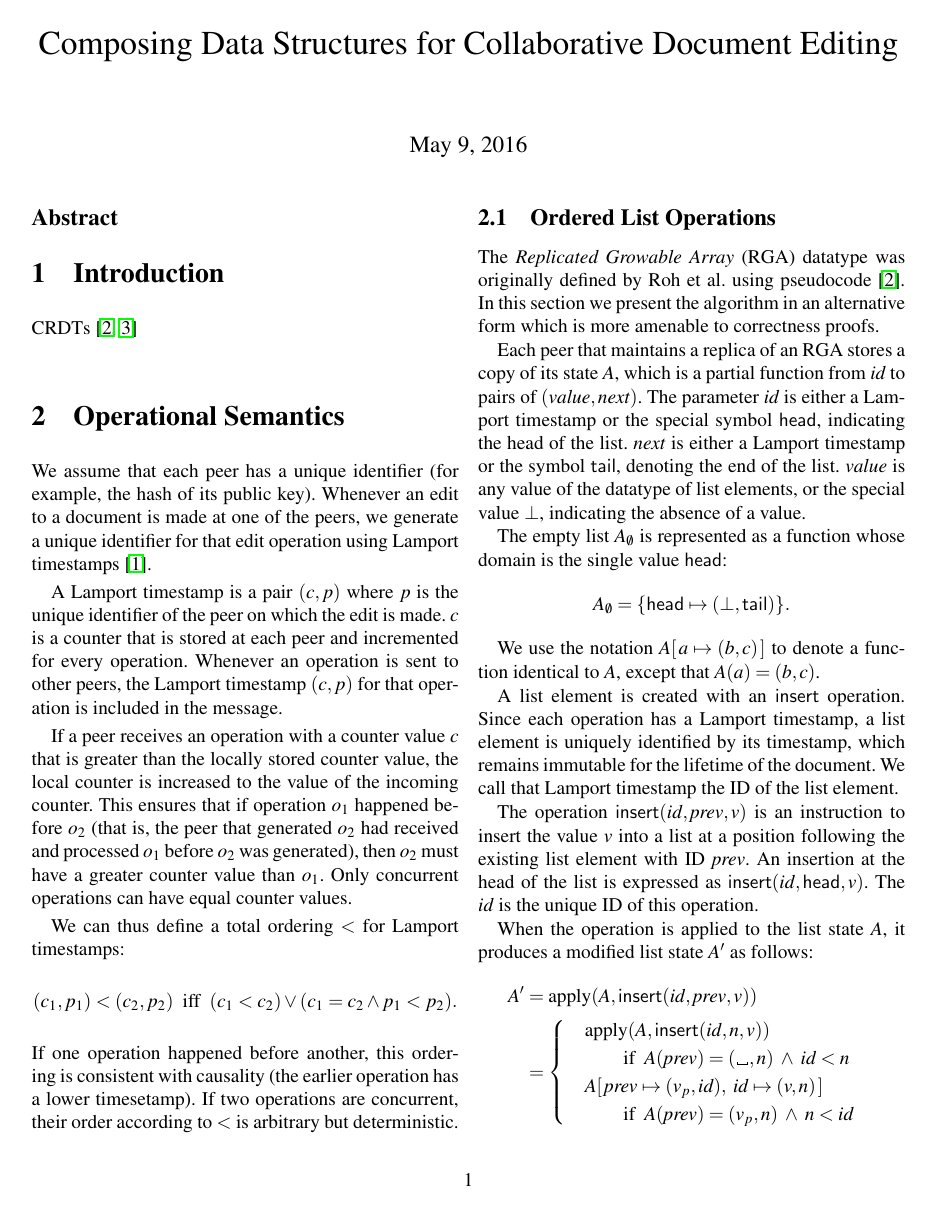
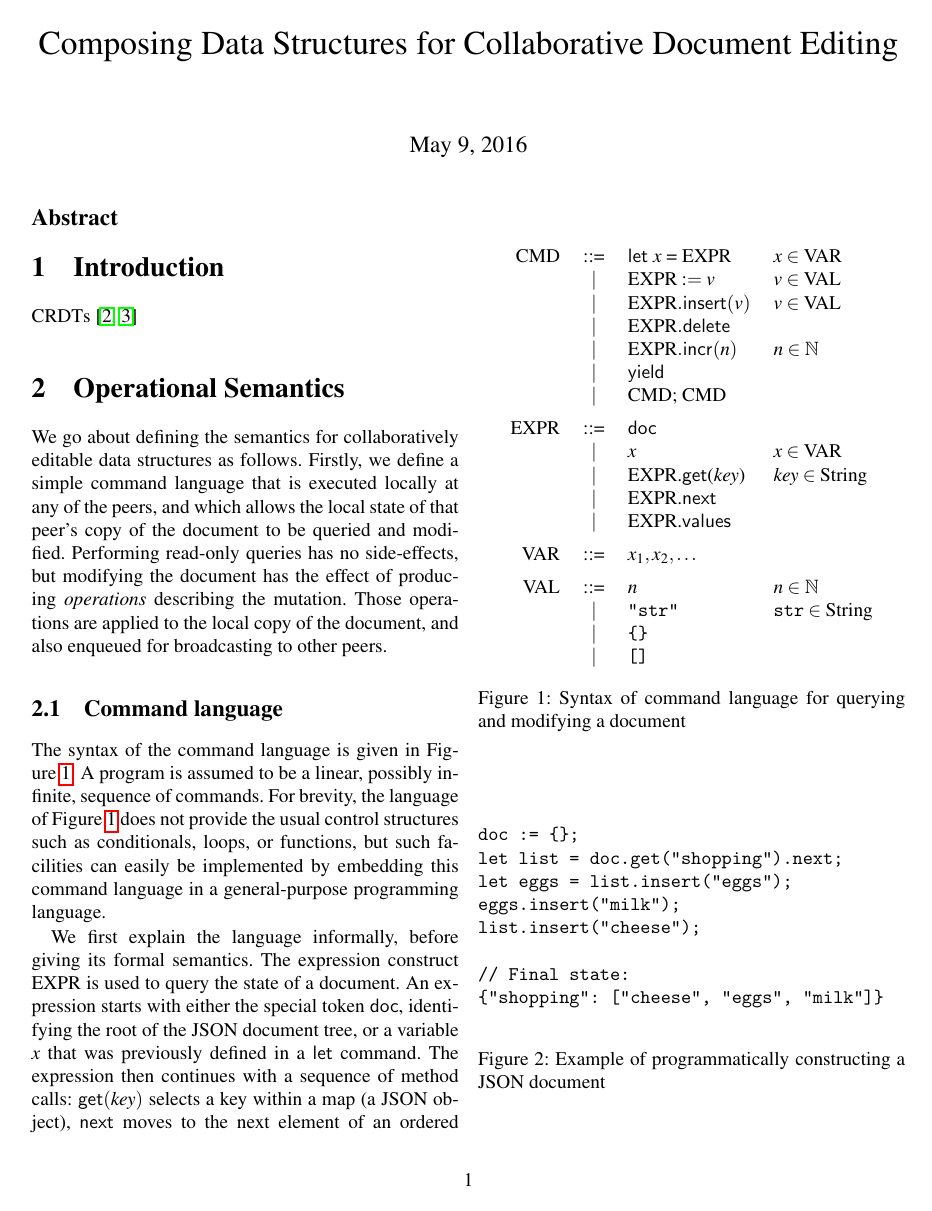
Before and after one commit to trvedata/json-crdt-tpds, a LaTeX document (trvesync.tex): page 1 of 5 before the commit and page 1 of 6 after it. Compiled offline with pdfLaTeX.

Commit message:
Introduce command language

```diff
--- a/trvesync.tex
+++ b/trvesync.tex
@@ -1,6 +1,7 @@
 \documentclass[a4paper,twocolumn,10pt]{article}
 \usepackage[utf8]{inputenc}
 \usepackage{amsmath} % align environment
+\usepackage{amssymb} % mathbb
 \usepackage{mathptmx} % times roman, including math
 \usepackage{bussproofs} % notation for inference rules
 \usepackage[hyphens]{url}
@@ -44,6 +45,59 @@ CRDTs~\cite{Shapiro:2011wy,Roh:2011dw}
 % Look at KC's Quelea (also in DEBull March issue)
 
 \section{Operational Semantics}
+
+We go about defining the semantics for collaboratively editable data structures as follows. Firstly, we define a simple command language that is executed locally at any of the peers, and which allows the local state of that peer's copy of the document to be queried and modified. Performing read-only queries has no side-effects, but modifying the document has the effect of producing \emph{operations} describing the mutation. Those operations are applied to the local copy of the document, and also enqueued for broadcasting to other peers.
+
+\begin{figure}
+\centering
+\begin{tabular}{rcll}
+CMD & ::= & \textsf{let} $x$ = EXPR & $x \in \mathrm{VAR}$ \\
+& $|$ & $\mathrm{EXPR} := v$ & $v \in \mathrm{VAL}$ \\
+& $|$ & $\mathrm{EXPR}.\mathsf{insert}(v)$ & $v \in \mathrm{VAL}$ \\
+& $|$ & $\mathrm{EXPR}.\mathsf{delete}$ \\
+& $|$ & $\mathrm{EXPR}.\mathsf{incr}(n)$ & $n \in \mathbb{N}$ \\
+& $|$ & \textsf{yield} \\
+& $|$ & CMD; CMD \vspace{0.5em}\\
+EXPR & ::= & \textsf{doc} \\
+& $|$ & $x$ & $x \in \mathrm{VAR}$ \\
+& $|$ & EXPR.\textsf{get}(\textit{key}) & $\mathit{key} \in \mathrm{String}$ \\
+& $|$ & EXPR.\textsf{next} \\
+& $|$ & EXPR.\textsf{values} \vspace{0.5em}\\
+VAR & ::= & ${x_1, x_2, \dots}$ \vspace{0.5em}\\
+VAL & ::= & $n$ & $n \in \mathbb{N}$ \\
+& $|$ & \verb|"str"| & $\mathtt{str} \in \mathrm{String}$ \\
+& $|$ & \verb|{}| \\
+& $|$ & \verb|[]|
+\end{tabular}
+\caption{Syntax of command language for querying and modifying a document}\label{fig:local-syntax}
+\end{figure}
+
+\begin{figure}
+\centering
+\begin{verbatim}
+doc := {};
+let list = doc.get("shopping").next;
+let eggs = list.insert("eggs");
+eggs.insert("milk");
+list.insert("cheese");
+
+// Final state:
+{"shopping": ["cheese", "eggs", "milk"]}
+\end{verbatim}
+\caption{Example of programmatically constructing a JSON document}\label{fig:make-doc}
+\end{figure}
+
+\subsection{Command language}
+
+The syntax of the command language is given in Figure~\ref{fig:local-syntax}. A program is assumed to be a linear, possibly infinite, sequence of commands. For brevity, the language of Figure~\ref{fig:local-syntax} does not provide the usual control structures such as conditionals, loops, or functions, but such facilities can easily be implemented by embedding this command language in a general-purpose programming language.
+
+We first explain the language informally, before giving its formal semantics. The expression construct EXPR is used to query the state of a document. An expression starts with either the special token \textsf{doc}, identifying the root of the JSON document tree, or a variable $x$ that was previously defined in a \textsf{let} command. The expression then continues with a sequence of method calls: $\mathsf{get}(\mathit{key})$ selects a key within a map (a JSON object), \textsf{next} moves to the next element of an ordered list, and \textsf{values} returns the value at the current position within the document.
+
+A command CMD either sets the value of a local variable (\textsf{let}), performs network communication (\textsf{yield}), or modifies the document. A document can be modified by assigning the value of some field (using the assignment operator :=), by inserting an element into a list (\textsf{insert}), by deleting an element from a list or a map (\textsf{delete}), or by incrementing a counter (\textsf{incr}). The preceding expression EXPR acts as a cursor, identifying the part of the document being modified.
+
+Figure~\ref{fig:make-doc} shows an example of a sequence of commands constructing a new document representing a shopping list. First \textsf{doc} is set to \verb|{}|, the empty map literal. The second line navigates to the key \verb|"shopping"| (which is implicitly created if it does not exist), and calls \textsf{next}, which treats the value at that key as a list and selects the head of the list. Finally, three items are inserted into the list. The \textsf{insert} command adds a new list element \emph{after} the current cursor position, and returns the cursor position of the newly inserted element. Thus, milk is inserted after eggs, but cheese is inserted at the head of the list, because the variable \verb|list| continues to refer to the head.
+
+\subsection{Lamport timestamps}
 
 We assume that each peer has a unique identifier (for example, the hash of its public key). Whenever an edit to a document is made at one of the peers, we generate a unique identifier for that edit operation using Lamport timestamps~\cite{Lamport:1978jq}.
 
```
Also changed, not shown: 1 other file.
